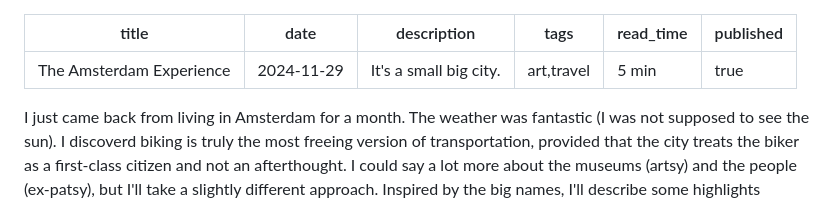
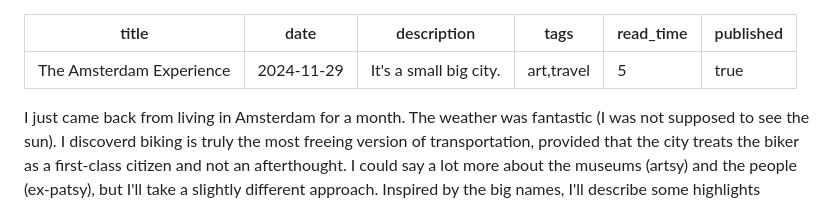
Before and after one commit to minifigmaster125/minifigmaster125.github.io, a Markdown page: src/posts/the-amsterdam-experience.md, the part around the change. Rendered like a GitHub page.

Commit message:
correct tag

```diff
--- a/src/posts/the-amsterdam-experience.md
+++ b/src/posts/the-amsterdam-experience.md
@@ -3,7 +3,7 @@ title: The Amsterdam Experience
 date: 2024-11-29
 description: It's a small big city.
 tags: art,travel
-read_time: 5 min
+read_time: 5
 published: true
 ---
 
```
